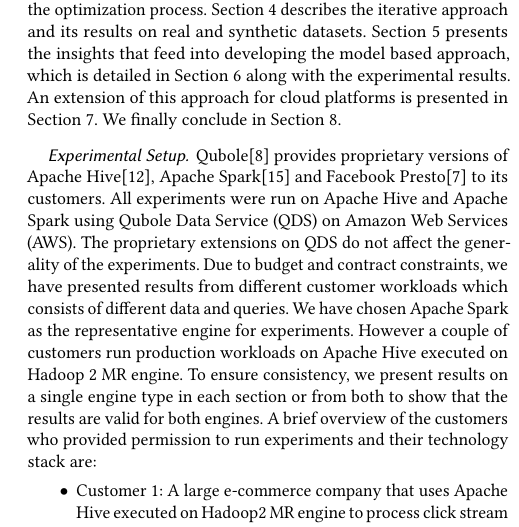
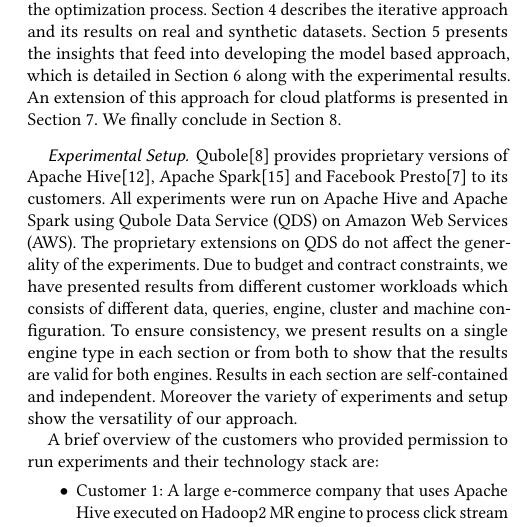
Before and after one commit to qubole/tuning-paper, a LaTeX paper (EE.tex, which reads intro.tex): part of one column of page 2 of 11, cut so that both start at the same text. Compiled offline with pdfLaTeX.

Commit message:
Improve experimental section sub-section

```diff
--- a/intro.tex
+++ b/intro.tex
@@ -25,8 +25,10 @@
 Qubole\cite{qubole} provides proprietary versions of Apache Hive\cite{thusoo2009hive}, Apache Spark\cite{zaharia2016apache} and Facebook Presto\cite{presto} to its customers.
 All experiments were run on Apache Hive and Apache Spark using Qubole Data Service (QDS) on Amazon Web Services (AWS).
 The proprietary extensions on QDS do not affect the generality of the experiments.
-Due to budget and contract constraints, we have presented results from different customer workloads which consists of different data and queries.
-We have chosen Apache Spark as the representative engine for experiments. However a couple of customers run production workloads on Apache Hive executed on Hadoop 2 MR engine. To ensure consistency, we present results on a single engine type in each section or from both to show that the results are valid for both engines.
+Due to budget and contract constraints, we have presented results from different customer workloads which consists of different data, queries, engine, cluster and machine configuration.
+To ensure consistency, we present results on a single engine type in each section or from both to show that the results are valid for both engines. Results in each section are self-contained
+and independent. Moreover the variety of experiments and setup show the versatility of our approach.
+
 A brief overview of the customers who provided permission to run experiments and their technology stack are:
 \begin{enumerate}
 	\item[$\bullet$] Customer 1: A large e-commerce company that uses Apache Hive executed on Hadoop2 MR engine to process click stream and product data.
```
